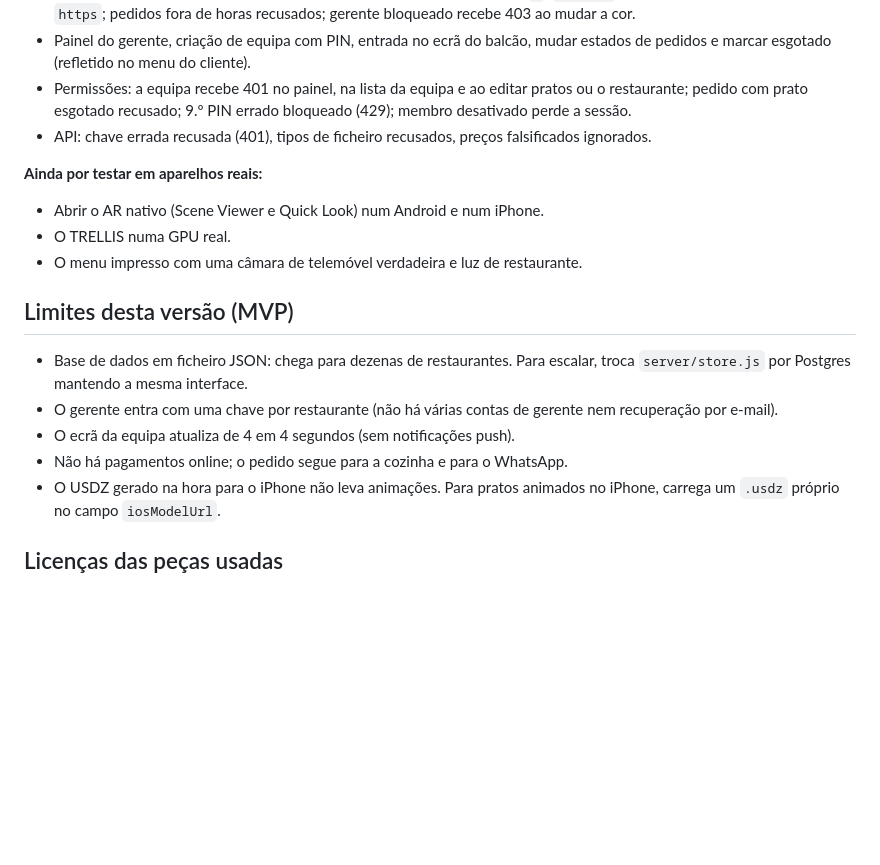
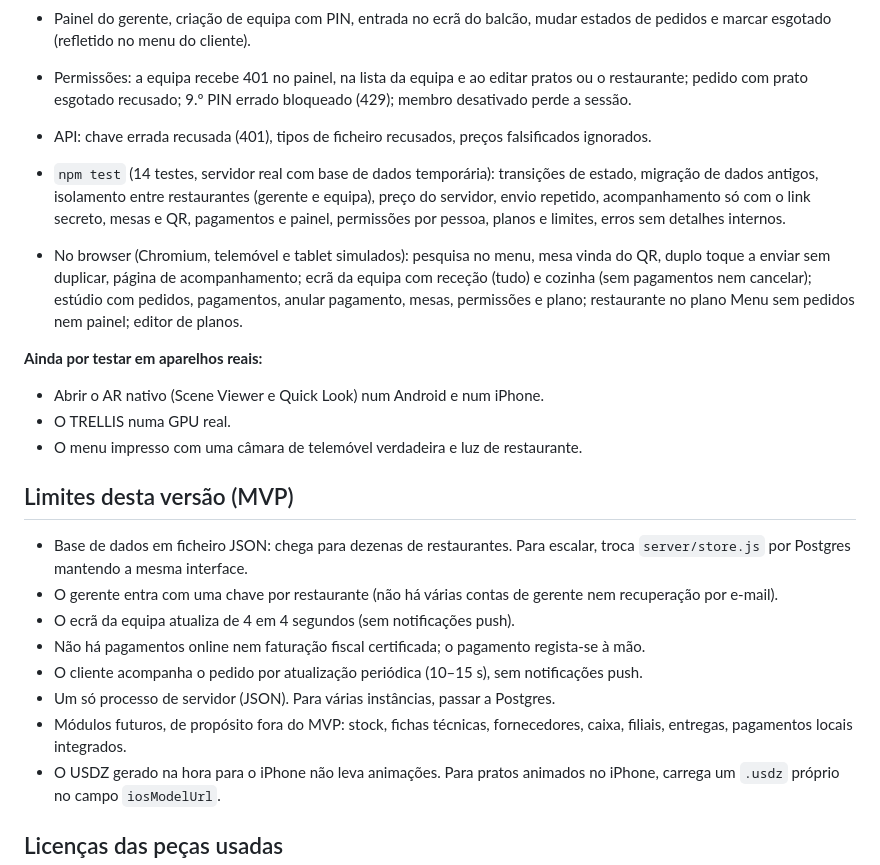
Before and after one commit to Marktu1/KUVE, a Markdown page: README.md, the part around one of its changes. Rendered like a GitHub page; blank space fills up the shorter version.

```diff
--- a/README.md
+++ b/README.md
@@ -145,6 +167,9 @@ Testes automáticos num Chromium sem ecrã, com WebGL por software:
 - Permissões: a equipa recebe 401 no painel, na lista da equipa e ao editar pratos ou o restaurante; pedido com prato esgotado recusado; 9.º PIN errado bloqueado (429); membro desativado perde a sessão.
 - API: chave errada recusada (401), tipos de ficheiro recusados, preços falsificados ignorados.
 
+- `npm test` (14 testes, servidor real com base de dados temporária): transições de estado, migração de dados antigos, isolamento entre restaurantes (gerente e equipa), preço do servidor, envio repetido, acompanhamento só com o link secreto, mesas e QR, pagamentos e painel, permissões por pessoa, planos e limites, erros sem detalhes internos.
+- No browser (Chromium, telemóvel e tablet simulados): pesquisa no menu, mesa vinda do QR, duplo toque a enviar sem duplicar, página de acompanhamento; ecrã da equipa com receção (tudo) e cozinha (sem pagamentos nem cancelar); estúdio com pedidos, pagamentos, anular pagamento, mesas, permissões e plano; restaurante no plano Menu sem pedidos nem painel; editor de planos.
+
 **Ainda por testar em aparelhos reais:**
 
 - Abrir o AR nativo (Scene Viewer e Quick Look) num Android e num iPhone.
@@ -156,7 +181,10 @@ Testes automáticos num Chromium sem ecrã, com WebGL por software:
 - Base de dados em ficheiro JSON: chega para dezenas de restaurantes. Para escalar, troca `server/store.js` por Postgres mantendo a mesma interface.
 - O gerente entra com uma chave por restaurante (não há várias contas de gerente nem recuperação por e-mail).
 - O ecrã da equipa atualiza de 4 em 4 segundos (sem notificações push).
-- Não há pagamentos online; o pedido segue para a cozinha e para o WhatsApp.
+- Não há pagamentos online nem faturação fiscal certificada; o pagamento regista-se à mão.
+- O cliente acompanha o pedido por atualização periódica (10–15 s), sem notificações push.
+- Um só processo de servidor (JSON). Para várias instâncias, passar a Postgres.
+- Módulos futuros, de propósito fora do MVP: stock, fichas técnicas, fornecedores, caixa, filiais, entregas, pagamentos locais integrados.
 - O USDZ gerado na hora para o iPhone não leva animações. Para pratos animados no iPhone, carrega um `.usdz` próprio no campo `iosModelUrl`.
 
 ## Licenças das peças usadas
```
Also changed, not shown: other parts of README.md (+25 -3 lines), docs/AUDITORIA.md (+24 -0 lines).
